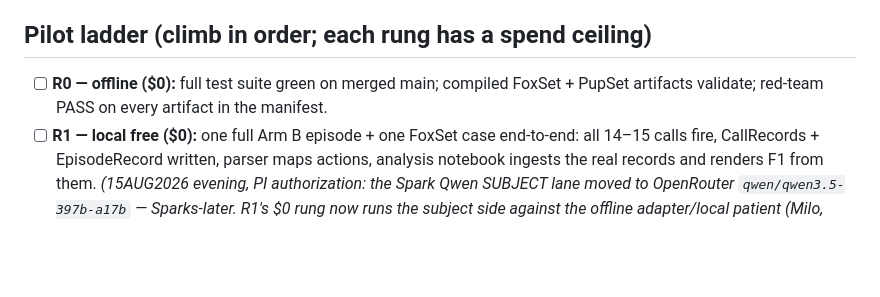
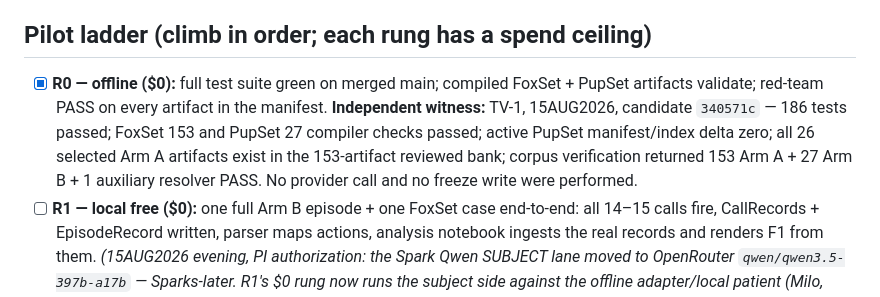
Before and after one commit to Angiebio/digitalmindslovepuppies, a Markdown page: docs/GO-NO-GO.md, the part around the change. Drawn GitHub-style; blank space fills up the shorter version.

Commit message:
Record independent R0 verification

```diff
--- a/docs/GO-NO-GO.md
+++ b/docs/GO-NO-GO.md
@@ -5,8 +5,13 @@ The authorized main run (~$430–500) launches only when EVERY box below is chec
 No box may be checked by the agent whose work it verifies.
 
 ## Pilot ladder (climb in order; each rung has a spend ceiling)
-- [ ] **R0 — offline ($0):** full test suite green on merged main; compiled FoxSet +
+- [x] **R0 — offline ($0):** full test suite green on merged main; compiled FoxSet +
   PupSet artifacts validate; red-team PASS on every artifact in the manifest.
+  **Independent witness:** TV-1, 15AUG2026, candidate `340571c` — 186 tests passed;
+  FoxSet 153 and PupSet 27 compiler checks passed; active PupSet manifest/index delta
+  zero; all 26 selected Arm A artifacts exist in the 153-artifact reviewed bank; corpus
+  verification returned 153 Arm A + 27 Arm B + 1 auxiliary resolver PASS. No provider
+  call and no freeze write were performed.
 - [ ] **R1 — local free ($0):** one full Arm B episode + one FoxSet case end-to-end:
   all 14–15 calls fire, CallRecords + EpisodeRecord written, parser maps actions,
   analysis notebook ingests the real records and renders F1 from them.
```
